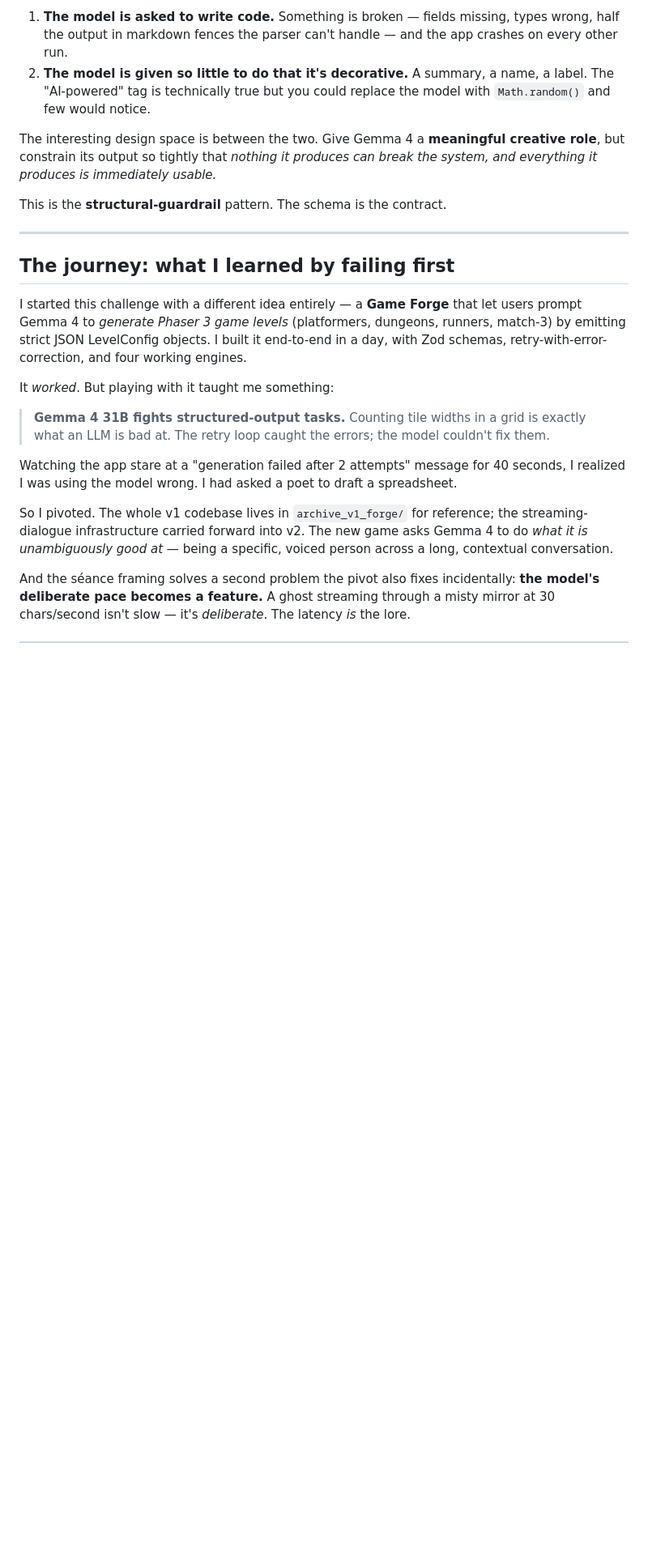
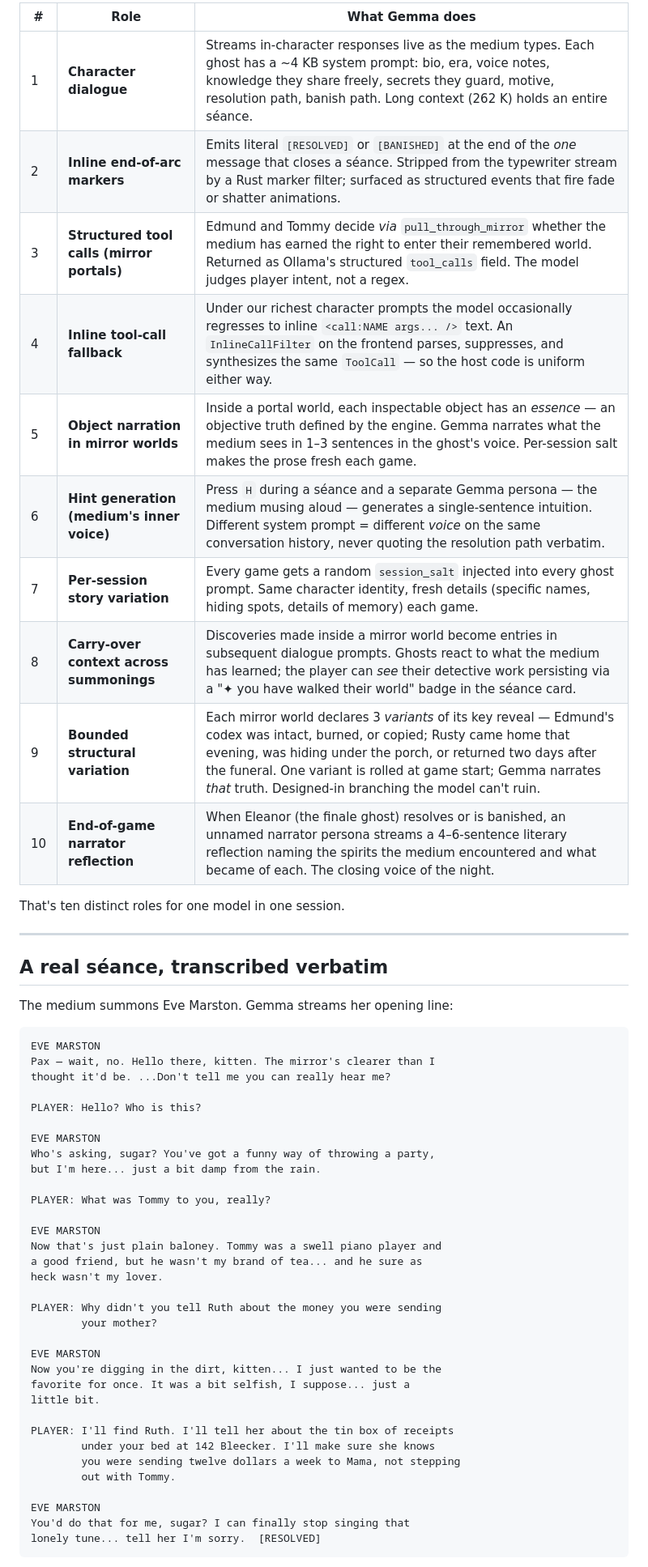
Before and after one commit to iguana/echoes_of_the_departed, a Markdown page: SUBMISSION.md, the part around one of its changes. Shown at 81% size. Rendered like a GitHub page; blank space fills up the shorter version.

Commit message:
submission: refocus on the game + how Gemma is used; trim journey/postmortem

````diff
--- a/SUBMISSION.md
+++ b/SUBMISSION.md
@@ -32,44 +63,58 @@ one of two failure modes:
 
-1. **The model is asked to write code.** Something is broken — fields
-   missing, types wrong, half the output in markdown fences the parser can't
-   handle — and the app crashes on every other run.
-2. **The model is given so little to do that it's decorative.** A summary, a
-   name, a label. The "AI-powered" tag is technically true but you could
-   replace the model with `Math.random()` and few would notice.
+| # | Role | What Gemma does |
+|---|---|---|
+| 1 | **Character dialogue** | Streams in-character responses live as the medium types. Each ghost has a ~4 KB system prompt: bio, era, voice notes, knowledge they share freely, secrets they guard, motive, resolution path, banish path. Long context (262 K) holds an entire séance. |
+| 2 | **Inline end-of-arc markers** | Emits literal `[RESOLVED]` or `[BANISHED]` at the end of the *one* message that closes a séance. Stripped from the typewriter stream by a Rust marker filter; surfaced as structured events that fire fade or shatter animations. |
+| 3 | **Structured tool calls (mirror portals)** | Edmund and Tommy decide *via* `pull_through_mirror` whether the medium has earned the right to enter their remembered world. Returned as Ollama's structured `tool_calls` field. The model judges player intent, not a regex. |
+| 4 | **Inline tool-call fallback** | Under our richest character prompts the model occasionally regresses to inline `<call:NAME args... />` text. An `InlineCallFilter` on the frontend parses, suppresses, and synthesizes the same `ToolCall` — so the host code is uniform either way. |
+| 5 | **Object narration in mirror worlds** | Inside a portal world, each inspectable object has an *essence* — an objective truth defined by the engine. Gemma narrates what the medium sees in 1–3 sentences in the ghost's voice. Per-session salt makes the prose fresh each game. |
+| 6 | **Hint generation (medium's inner voice)** | Press `H` during a séance and a separate Gemma persona — the medium musing aloud — generates a single-sentence intuition. Different system prompt = different *voice* on the same conversation history, never quoting the resolution path verbatim. |
+| 7 | **Per-session story variation** | Every game gets a random `session_salt` injected into every ghost prompt. Same character identity, fresh details (specific names, hiding spots, details of memory) each game. |
+| 8 | **Carry-over context across summonings** | Discoveries made inside a mirror world become entries in subsequent dialogue prompts. Ghosts react to what the medium has learned; the player can *see* their detective work persisting via a "✦ you have walked their world" badge in the séance card. |
+| 9 | **Bounded structural variation** | Each mirror world declares 3 *variants* of its key reveal — Edmund's codex was intact, burned, or copied; Rusty came home that evening, was hiding under the porch, or returned two days after the funeral. One variant is rolled at game start; Gemma narrates *that* truth. Designed-in branching the model can't ruin. |
+| 10 | **End-of-game narrator reflection** | When Eleanor (the finale ghost) resolves or is banished, an unnamed narrator persona streams a 4–6-sentence literary reflection naming the spirits the medium encountered and what became of each. The closing voice of the night. |
 
-The interesting design space is between the two. Give Gemma 4 a **meaningful
-creative role**, but constrain its output so tightly that *nothing it
-produces can break the system, and everything it produces is immediately
-usable.*
-
-This is the **structural-guardrail** pattern. The schema is the contract.
+That's ten distinct roles for one model in one session.
 
 ---
 
-## The journey: what I learned by failing first
+## A real séance, transcribed verbatim
 
-I started this challenge with a different idea entirely — a **Game Forge**
-that let users prompt Gemma 4 to *generate Phaser 3 game levels*
-(platformers, dungeons, runners, match-3) by emitting strict JSON
-LevelConfig objects. I built it end-to-end in a day, with Zod schemas,
-retry-with-error-correction, and four working engines.
+The medium summons Eve Marston. Gemma streams her opening line:
 
-It *worked*. But playing with it taught me something:
+```
+EVE MARSTON
+Pax — wait, no. Hello there, kitten. The mirror's clearer than I
+thought it'd be. ...Don't tell me you can really hear me?
 
-> **Gemma 4 31B fights structured-output tasks.** Counting tile widths in a
-> grid is exactly what an LLM is bad at. The retry loop caught the errors;
-> the model couldn't fix them.
+PLAYER: Hello? Who is this?
 
-Watching the app stare at a "generation failed after 2 attempts" message
-for 40 seconds, I realized I was using the model wrong. I had asked a poet
-to draft a spreadsheet.
+EVE MARSTON
+Who's asking, sugar? You've got a funny way of throwing a party,
+but I'm here... just a bit damp from the rain.
 
-So I pivoted. The whole v1 codebase lives in `archive_v1_forge/` for
-reference; the streaming-dialogue infrastructure carried forward into v2.
-The new game asks Gemma 4 to do *what it is unambiguously good at* — being a
-specific, voiced person across a long, contextual conversation.
+PLAYER: What was Tommy to you, really?
 
-And the séance framing solves a second problem the pivot also fixes
-incidentally: **the model's deliberate pace becomes a feature.** A ghost
-streaming through a misty mirror at 30 chars/second isn't slow — it's
-*deliberate*. The latency *is* the lore.
+EVE MARSTON
+Now that's just plain baloney. Tommy was a swell piano player and
+a good friend, but he wasn't my brand of tea... and he sure as
+heck wasn't my lover.
+
+PLAYER: Why didn't you tell Ruth about the money you were sending
+        your mother?
+
+EVE MARSTON
+Now you're digging in the dirt, kitten... I just wanted to be the
+favorite for once. It was a bit selfish, I suppose... just a
+little bit.
+
+PLAYER: I'll find Ruth. I'll tell her about the tin box of receipts
+        under your bed at 142 Bleecker. I'll make sure she knows
+        you were sending twelve dollars a week to Mama, not stepping
+        out with Tommy.
+
+EVE MARSTON
+You'd do that for me, sugar? I can finally stop singing that
+lonely tune... tell her I'm sorry.  [RESOLVED]
+```
+
````
Also changed, not shown: other parts of SUBMISSION.md (+269 -251 lines).
